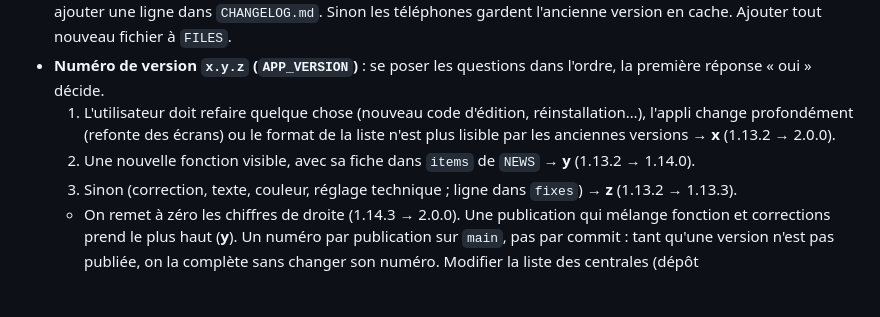
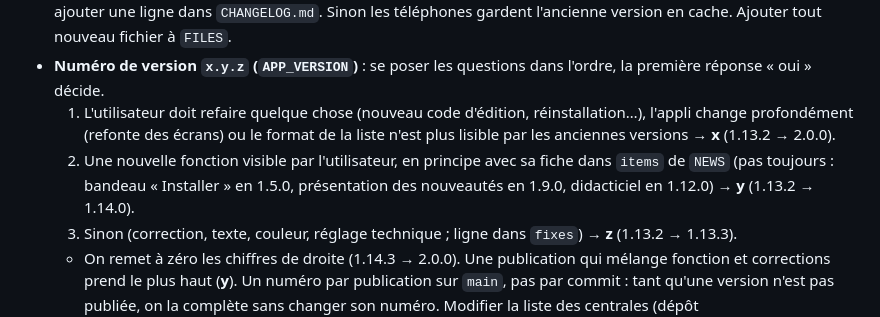
Before and after one commit to gn7gt9xxjx-dev/NavigationCentrales, a Markdown page: CLAUDE.md, the part around the change. Drawn GitHub-style; blank space fills up the shorter version.

Commit message:
CLAUDE.md : le y monte pour toute nouvelle fonction visible, avec ou sans fiche (#32)
Claude-Session: https://claude.ai/code/session_01BsTcs1Uu4WnZDptxfr87Mw

Co-authored-by: Claude <noreply@anthropic.com>

```diff
--- a/CLAUDE.md
+++ b/CLAUDE.md
@@ -17,7 +17,7 @@ Ce fichier guide Claude Code (claude.ai/code) pour travailler dans ce dépôt.
 - **Après toute modification de fichier servi (HTML, CSS, JS, icônes…), incrémenter `VERSION` dans `sw.js`** (format `AAAA-MM-JJ.n`). Incrémenter aussi `APP_VERSION` (app.js, affiché dans Réglages → À propos, format `x.y.z`) et ajouter une ligne dans `CHANGELOG.md`. Sinon les téléphones gardent l'ancienne version en cache. Ajouter tout nouveau fichier à `FILES`.
 - **Numéro de version `x.y.z` (`APP_VERSION`)** : se poser les questions dans l'ordre, la première réponse « oui » décide.
   1. L'utilisateur doit refaire quelque chose (nouveau code d'édition, réinstallation…), l'appli change profondément (refonte des écrans) ou le format de la liste n'est plus lisible par les anciennes versions → **x** (1.13.2 → 2.0.0).
-  2. Une nouvelle fonction visible, avec sa fiche dans `items` de `NEWS` → **y** (1.13.2 → 1.14.0).
+  2. Une nouvelle fonction visible par l'utilisateur, en principe avec sa fiche dans `items` de `NEWS` (pas toujours : bandeau « Installer » en 1.5.0, présentation des nouveautés en 1.9.0, didacticiel en 1.12.0) → **y** (1.13.2 → 1.14.0).
   3. Sinon (correction, texte, couleur, réglage technique ; ligne dans `fixes`) → **z** (1.13.2 → 1.13.3).
   - On remet à zéro les chiffres de droite (1.14.3 → 2.0.0). Une publication qui mélange fonction et corrections prend le plus haut (**y**). Un numéro par publication sur `main`, pas par commit : tant qu'une version n'est pas publiée, on la complète sans changer son numéro. Modifier la liste des centrales (dépôt DataNavigationCentrales) ne change aucun numéro. Un grand **y** (1.25.0) est normal : la v2 est réservée à un vrai changement de cap.
   - `VERSION` (`sw.js`, `AAAA-MM-JJ.n`) change à chaque publication en même temps, quel que soit le chiffre monté.
```
